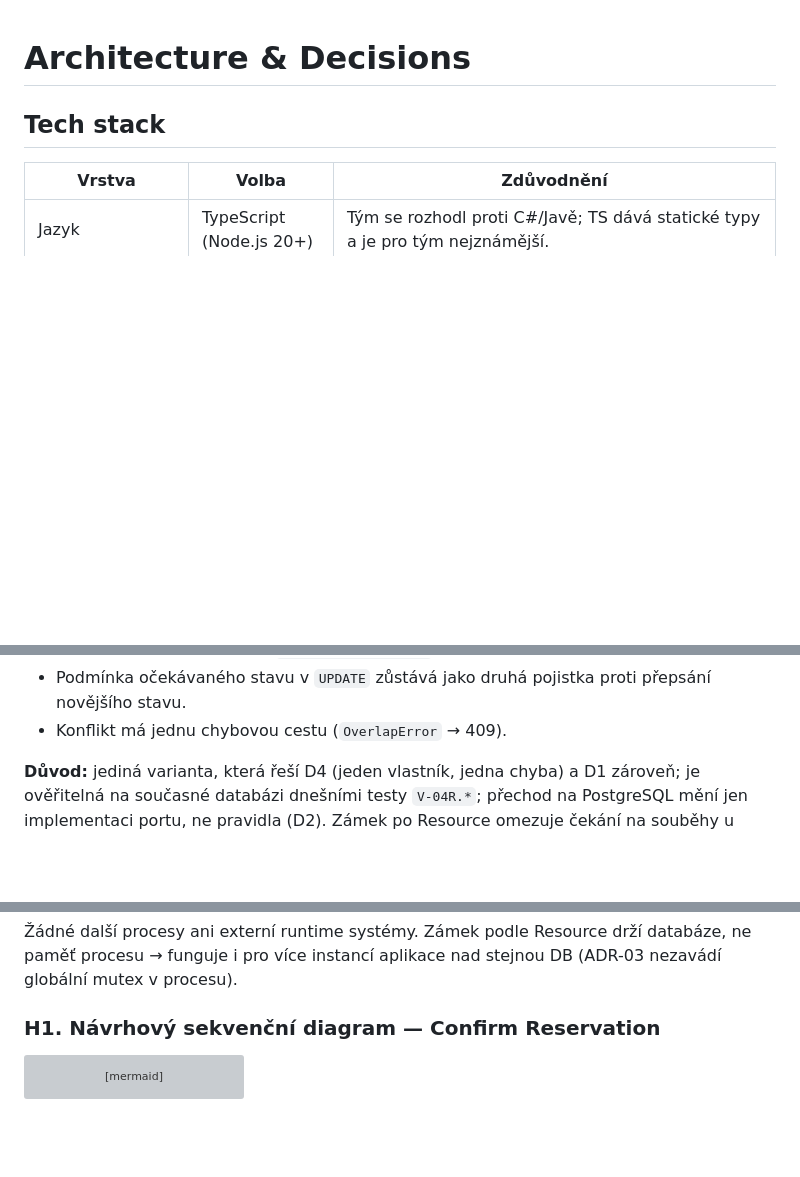
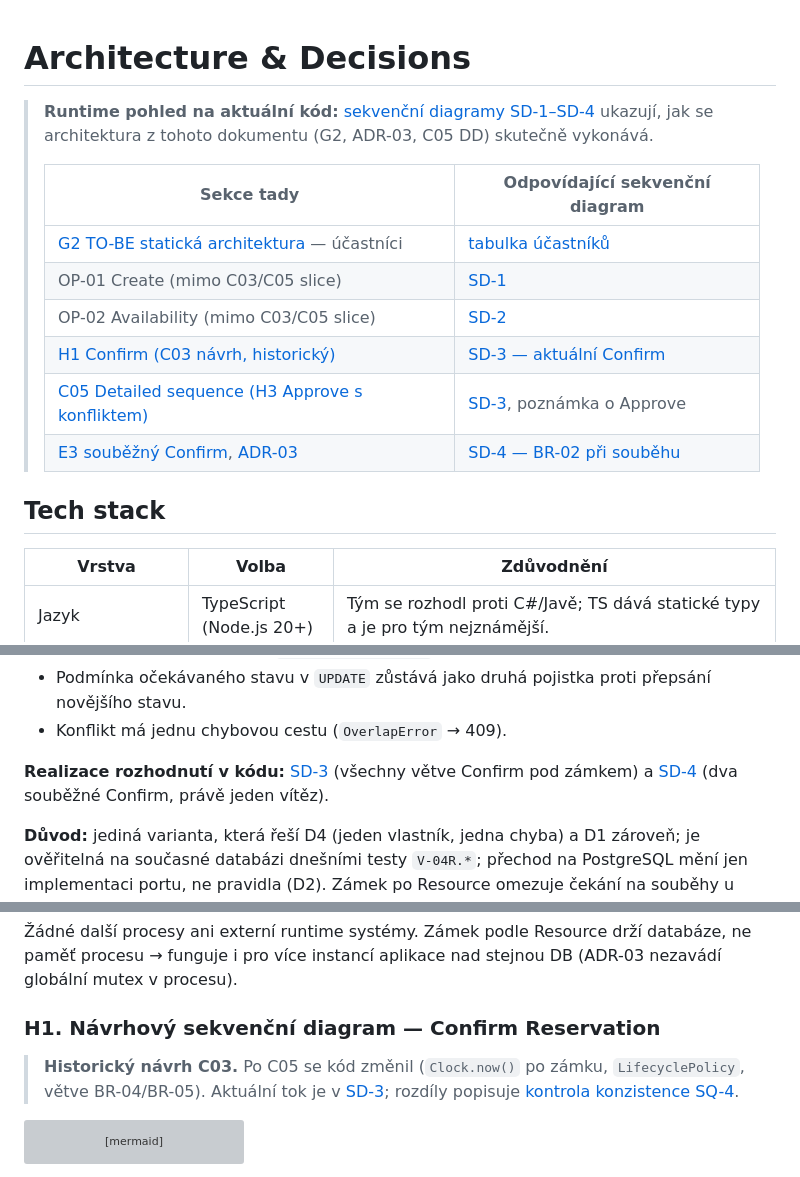
Before and after one commit to jaroslavpetera/swi_project, a Markdown page: docs/architecture-and-decisions.md, 3 parts joined by grey strips. Drawn GitHub-style; blank space fills up the shorter version; grey boxes are pictures that could not be loaded.

````diff
--- a/docs/architecture-and-decisions.md
+++ b/docs/architecture-and-decisions.md
@@ -1,4 +1,16 @@
 # Architecture & Decisions
+
+> **Runtime pohled na aktuální kód:** [sekvenční diagramy SD-1–SD-4](diagrams/sequence-diagrams.md) ukazují, jak se
+> architektura z tohoto dokumentu (G2, ADR-03, C05 DD) skutečně vykonává.
+>
+> | Sekce tady | Odpovídající sekvenční diagram |
+> |---|---|
+> | [G2 TO-BE statická architektura](#g2-to-be-statická-architektura) — účastníci | [tabulka účastníků](diagrams/sequence-diagrams.md) |
+> | OP-01 Create (mimo C03/C05 slice) | [SD-1](diagrams/sequence-diagrams.md#sd-1--op-01-create-reservation-req-01) |
+> | OP-02 Availability (mimo C03/C05 slice) | [SD-2](diagrams/sequence-diagrams.md#sd-2--op-02-check-availability-req-02) |
+> | [H1 Confirm (C03 návrh, historický)](#h1-návrhový-sekvenční-diagram--confirm-reservation) | [SD-3 — aktuální Confirm](diagrams/sequence-diagrams.md#sd-3--op-03-confirm-reservation-req-03) |
+> | [C05 Detailed sequence (H3 Approve s konfliktem)](#detailed-sequence) | [SD-3](diagrams/sequence-diagrams.md#sd-3--op-03-confirm-reservation-req-03), poznámka o Approve |
+> | [E3 souběžný Confirm](#e3-průchod-scénářem--souběžný-confirm-dvou-překrývajících-se-rezervací), [ADR-03](#f-adr-03--kde-se-rozhoduje-alokace-br-02-při-souběhu) | [SD-4 — BR-02 při souběhu](diagrams/sequence-diagrams.md#sd-4--business-rule--invariant-br-02-při-souběhu-req-04) |
 
 ## Tech stack
 
@@ -487,6 +501,9 @@ rozhoduje uvnitř transakce serializované podle Resource, kterou poskytuje pers
   stejně jako `SELECT … FOR UPDATE` a je přenositelný i na SQLite.
 - Podmínka očekávaného stavu v `UPDATE` zůstává jako druhá pojistka proti přepsání novějšího stavu.
 - Konflikt má jednu chybovou cestu (`OverlapError` → 409).
+
+**Realizace rozhodnutí v kódu:** [SD-3](diagrams/sequence-diagrams.md#sd-3--op-03-confirm-reservation-req-03) (všechny větve Confirm pod zámkem) a
+[SD-4](diagrams/sequence-diagrams.md#sd-4--business-rule--invariant-br-02-při-souběhu-req-04) (dva souběžné Confirm, právě jeden vítěz).
 
 **Důvod:** jediná varianta, která řeší D4 (jeden vlastník, jedna chyba) a D1 zároveň; je
 ověřitelná na současné databázi dnešními testy `V-04R.*`; přechod na PostgreSQL mění jen
@@ -619,6 +636,10 @@ contains:
 procesu → funguje i pro více instancí aplikace nad stejnou DB (ADR-03 nezavádí globální mutex v procesu).
 
 ### H1. Návrhový sekvenční diagram — Confirm Reservation
+
+> **Historický návrh C03.** Po C05 se kód změnil (`Clock.now()` po zámku, `LifecyclePolicy`,
+> větve BR-04/BR-05). Aktuální tok je v [SD-3](diagrams/sequence-diagrams.md#sd-3--op-03-confirm-reservation-req-03); rozdíly popisuje
+> [kontrola konzistence SQ-4](diagrams/sequence-diagrams.md#kontrola-konzistence-s-předchozí-dokumentací-3-11-2026).
 
 ```mermaid
 sequenceDiagram
````
Also changed, not shown: other parts of docs/architecture-and-decisions.md (+5 -0 lines), docs/diagrams/sequence-diagrams.md (+10 -4 lines).
